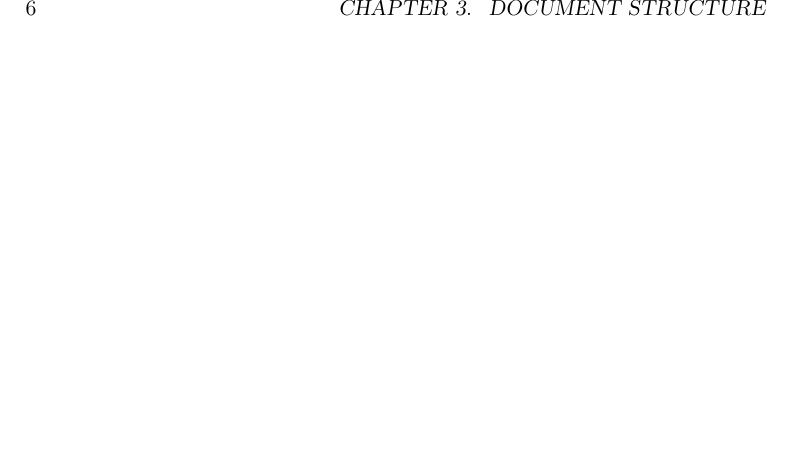
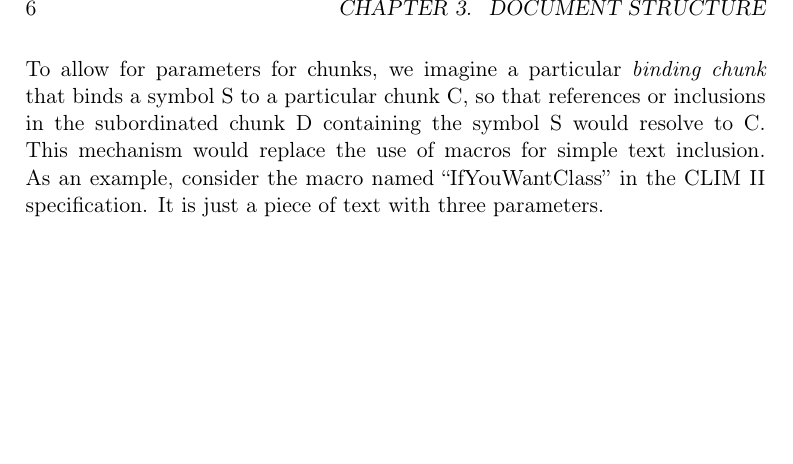
Before and after one commit to robert-strandh/Doclang, a LaTeX book (Requirements-specification/doclang-requirements.tex, which reads Requirements-specification/chap-document-structure.tex): part of page 10 of 11, cut so that both start at the same text, the shorter picture padded with empty space. Compiled offline with pdfLaTeX.

Commit message:
Discuss parameters.

```diff
--- a/Requirements-specification/chap-document-structure.tex
+++ b/Requirements-specification/chap-document-structure.tex
@@ -29,3 +29,11 @@ referring to it.
 A chunk can be referred to or included in several other chunks.  This
 way, different structures can be imposed on the text for different
 purposes, for instance a web site or a printed document.
+
+To allow for parameters for chunks, we imagine a particular
+\emph{binding chunk} that binds a symbol S to a particular chunk C, so
+that references or inclusions in the subordinated chunk D containing
+the symbol S would resolve to C.  This mechanism would replace the use
+of macros for simple text inclusion.  As an example, consider the
+macro named ``IfYouWantClass'' in the CLIM II specification.  It is
+just a piece of text with three parameters.
```
